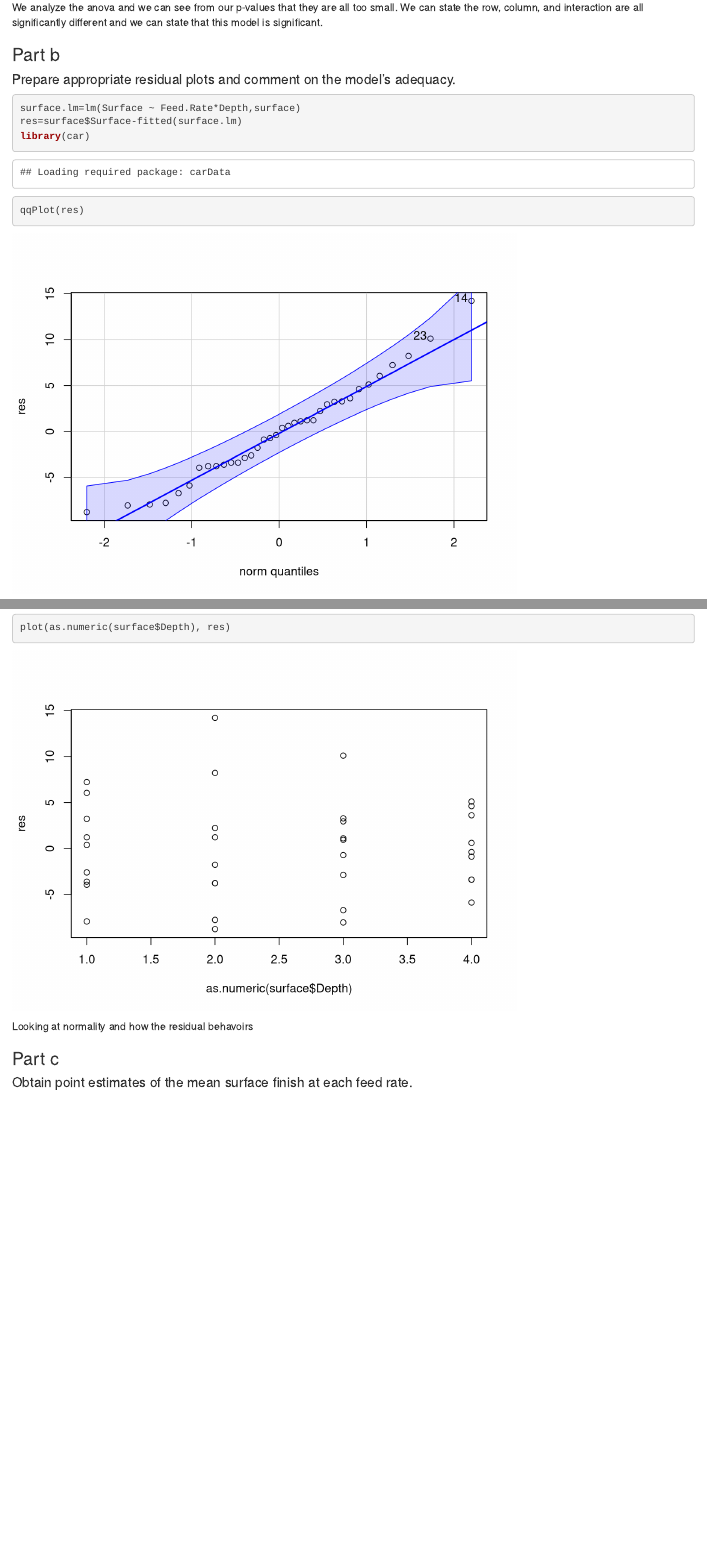
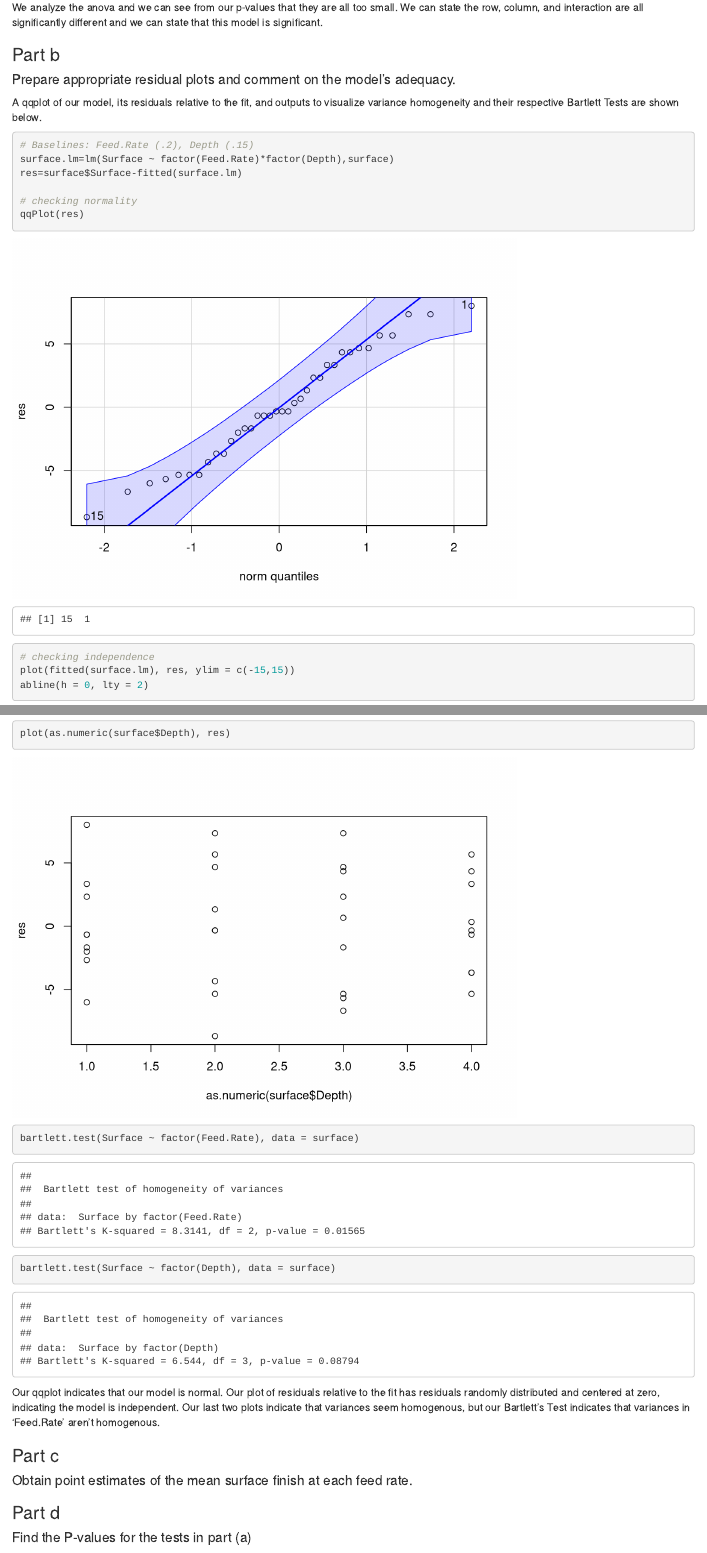
Before and after one commit to emmjia/HCH5-JLEM-Math-447, an R Markdown document (test.Rmd): the page in a window 1100 px wide, from 2270 px down before the commit and from 2340 px down after it, so that both start at the same text, and a second part further down, joined at a grey line. Rendered offline with R 4.5, knitr and Pandoc, with nearby package versions.

Commit message:
Problem 5.4.b updates
Problem 5.4:
- commented 5.4.b code
- reformatted 5.4.b code
    - changed 'ylim' of fitted residuals
    - added line at y=0
- reformattedconclusion
- moved 'library(car)' to library code chunk

Previous omitted comments:
- commented out 'a = 3; b = 4; n = 3' (these variables were unused)

````diff
--- a/test.Rmd
+++ b/test.Rmd
@@ -74,9 +75,16 @@ We analyze the anova and we can see from our p-values that they are all too smal
 
 #### Prepare appropriate residual plots and comment on the model's adequacy.
 
+A qqplot of our model, its residuals relative to the fit, and outputs to visualize variance homogeneity and their respective Bartlett Tests are shown below.
+
 ```{r}
-surface.lm=lm(Surface ~ Feed.Rate*Depth,surface)
+# Baselines: Feed.Rate (.2), Depth (.15)
+surface.lm=lm(Surface ~ factor(Feed.Rate)*factor(Depth),surface)
 res=surface$Surface-fitted(surface.lm)
-library(car)
+
+# checking normality
 qqPlot(res)
-plot(fitted(surface.lm), res)
+
+# checking independence
+plot(fitted(surface.lm), res, ylim = c(-15,15))
+abline(h = 0, lty = 2)
@@ -85,6 +96,8 @@ plot(as.numeric(surface$Depth), res)
+bartlett.test(Surface ~ factor(Feed.Rate), data = surface)
+bartlett.test(Surface ~ factor(Depth), data = surface)
 ```
 
-Looking at normality and how the residual behavoirs
+Our qqplot indicates that our model is normal.  Our plot of residuals relative to the fit has residuals randomly distributed and centered at zero, indicating the model is independent.  Our last two plots indicate that variances seem homogenous, but our Bartlett's Test indicates that variances in 'Feed.Rate' aren't homogenous.
 
 ### Part c
 
@@ -93,3 +106,7 @@ Looking at normality and how the residual behavoirs
 ```{r}
 
 ```
+
+### Part d
+
+#### Find the P-values for the tests in part (a)
````
Also changed, not shown: test.html, test.Rmd (4 more changed lines).
